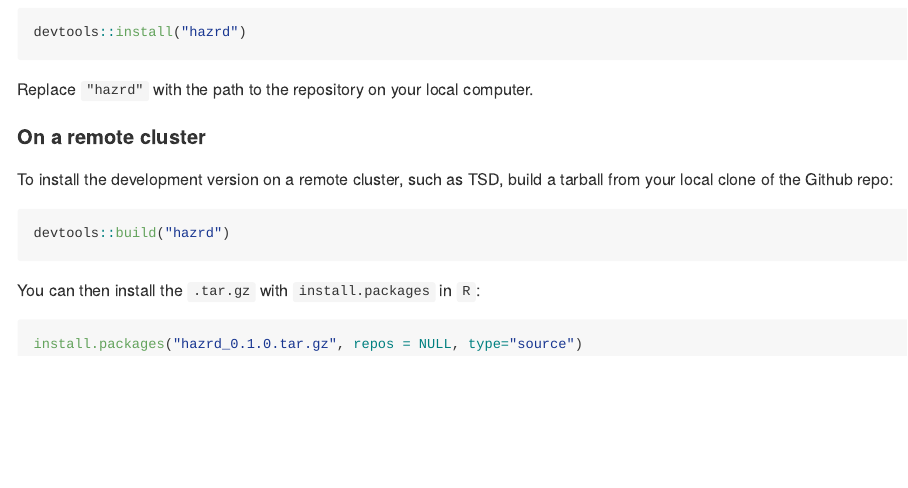
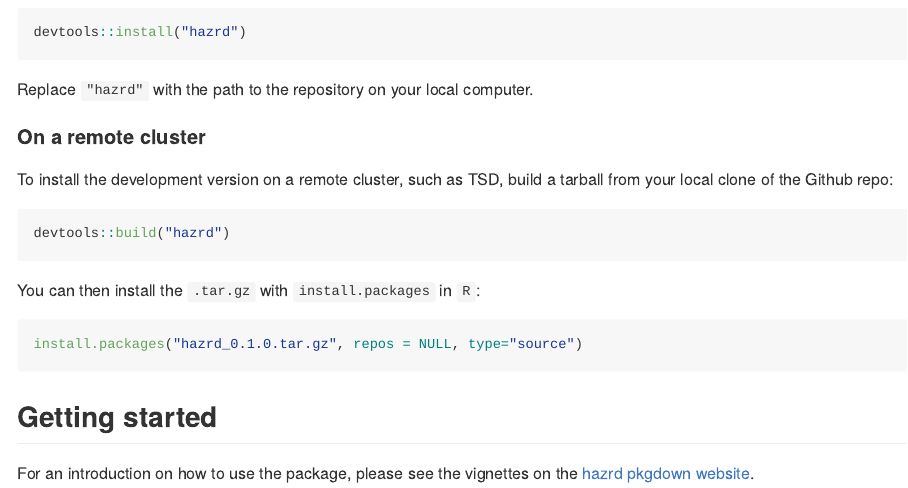
Before and after one commit to amorris28/hazrd, an R Markdown document (README.Rmd): the page in a window 1100 px wide, from 750 px down. The pictures show the output file README.md that the author committed with the source, drawn offline in the style of GitHub; badge pictures from the web are left out.

Commit message:
add website link to readme

````diff
--- a/README.Rmd
+++ b/README.Rmd
@@ -50,3 +50,7 @@ You can then install the `.tar.gz` with `install.packages` in `R`:
 ```{r, eval=FALSE}
 install.packages("hazrd_0.1.0.tar.gz", repos = NULL, type="source")
 ```
+
+## Getting started
+
+For an introduction on how to use the package, please see the vignettes on the [hazrd pkgdown website](https://amorris28.github.io/hazrd/).
````
Also changed, not shown: README.md.
